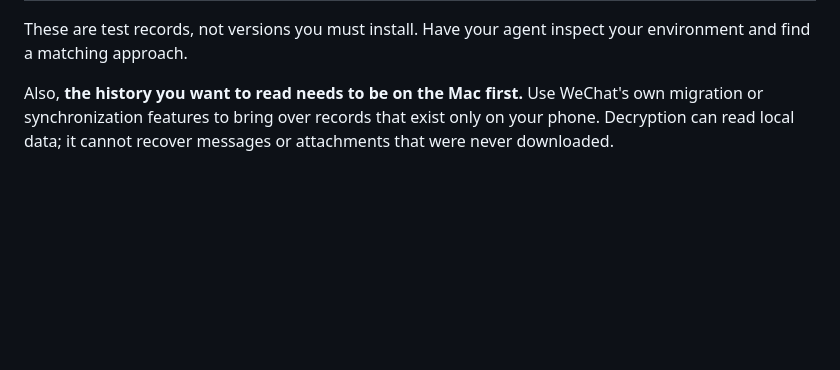
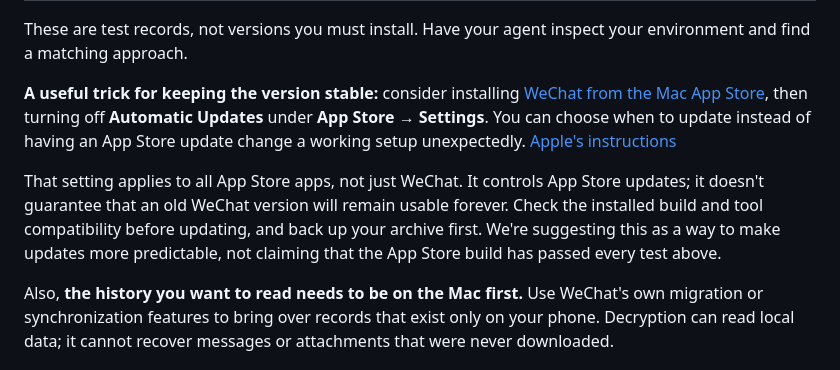
Before and after one commit to lixianglong1205/wechat-agent, a Markdown page: README.md, the part around the change. Drawn GitHub-style; blank space fills up the shorter version.

Commit message:
Document Mac App Store update control in both README editions

```diff
--- a/README.md
+++ b/README.md
@@ -63,6 +63,10 @@ You'll also need a coding agent that can read local files, run commands, and ins
 | Later screenshot, contact search, and sending tests | 27.0, build 26A428, Apple Silicon | 4.1.15, build 270102 |
 
 These are test records, not versions you must install. Have your agent inspect your environment and find a matching approach.
+
+**A useful trick for keeping the version stable:** consider installing [WeChat from the Mac App Store](https://apps.apple.com/us/app/wechat/id836500024?mt=12), then turning off **Automatic Updates** under **App Store → Settings**. You can choose when to update instead of having an App Store update change a working setup unexpectedly. [Apple's instructions](https://support.apple.com/en-us/102629)
+
+That setting applies to all App Store apps, not just WeChat. It controls App Store updates; it doesn't guarantee that an old WeChat version will remain usable forever. Check the installed build and tool compatibility before updating, and back up your archive first. We're suggesting this as a way to make updates more predictable, not claiming that the App Store build has passed every test above.
 
 Also, **the history you want to read needs to be on the Mac first.** Use WeChat's own migration or synchronization features to bring over records that exist only on your phone. Decryption can read local data; it cannot recover messages or attachments that were never downloaded.
 
```
Also changed, not shown: README.zh-CN.md (+4 -0 lines).
